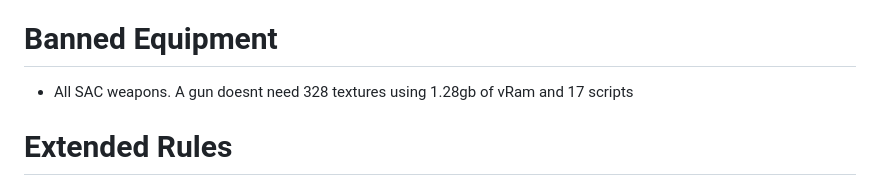
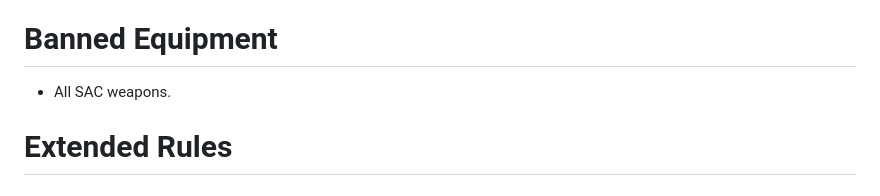
Before and after one commit to soapyf/Ashguard-Documents, a Markdown page: documents/README.md, the part around the change. GitHub-like rendering.

```diff
--- a/documents/README.md
+++ b/documents/README.md
@@ -14,7 +14,7 @@
 - Prejump must be enabled
 
 # Banned Equipment
-- All SAC weapons. A gun doesnt need 328 textures using 1.28gb of vRam and 17 scripts
+- All SAC weapons.
 
 
 
```
